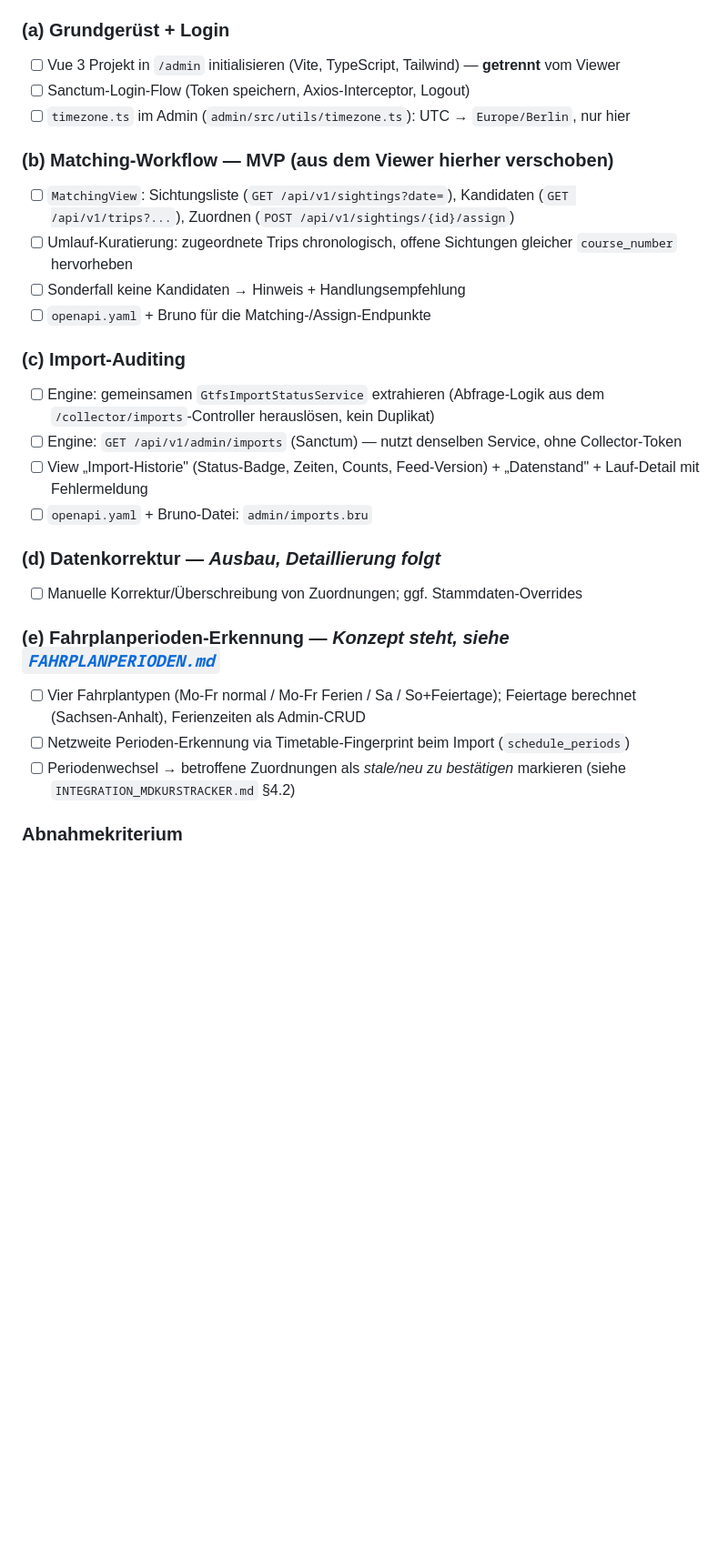
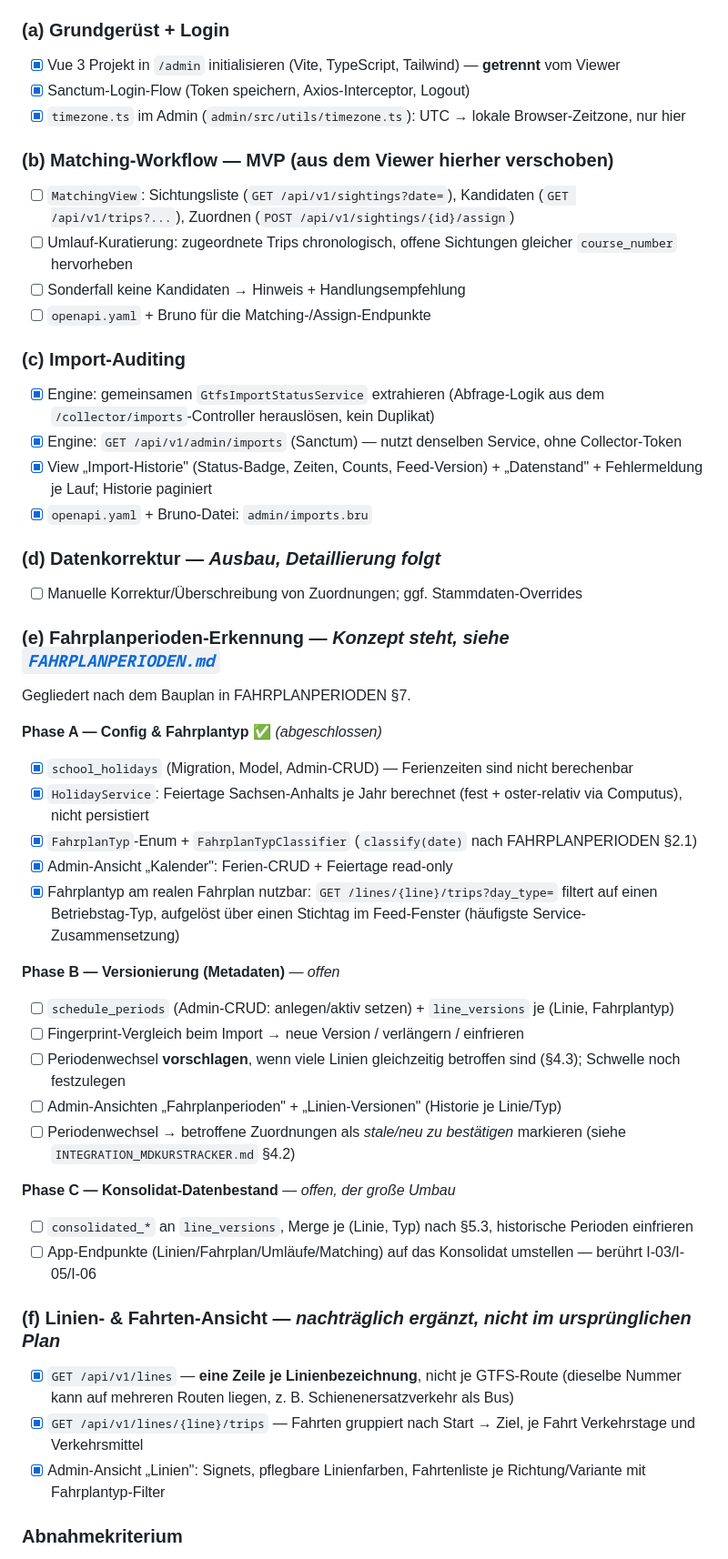
Before and after one commit to ClickKlack/MDTakt, a Markdown page: shared/ROADMAP.md, the part around one of its changes. Shown at 91% size. GitHub-like rendering; blank space fills up the shorter version.

```diff
--- a/shared/ROADMAP.md
+++ b/shared/ROADMAP.md
@@ -334,9 +344,9 @@ Fahrplanperioden-Erkennung und Import-Auditing. Alle schreibenden/kuratierenden
 > Detail-Tasks der Ausbaubereiche (d/e) werden vor der jeweiligen Phase ausspezifiziert.
 
 ### (a) Grundgerüst + Login
-- [ ] Vue 3 Projekt in `/admin` initialisieren (Vite, TypeScript, Tailwind) — **getrennt** vom Viewer
-- [ ] Sanctum-Login-Flow (Token speichern, Axios-Interceptor, Logout)
-- [ ] `timezone.ts` im Admin (`admin/src/utils/timezone.ts`): UTC → `Europe/Berlin`, nur hier
+- [x] Vue 3 Projekt in `/admin` initialisieren (Vite, TypeScript, Tailwind) — **getrennt** vom Viewer
+- [x] Sanctum-Login-Flow (Token speichern, Axios-Interceptor, Logout)
+- [x] `timezone.ts` im Admin (`admin/src/utils/timezone.ts`): UTC → lokale Browser-Zeitzone, nur hier
 
 ### (b) Matching-Workflow — **MVP** (aus dem Viewer hierher verschoben)
 - [ ] `MatchingView`: Sichtungsliste (`GET /api/v1/sightings?date=`), Kandidaten (`GET /api/v1/trips?...`), Zuordnen (`POST /api/v1/sightings/{id}/assign`)
@@ -345,18 +355,40 @@ Fahrplanperioden-Erkennung und Import-Auditing. Alle schreibenden/kuratierenden
 - [ ] `openapi.yaml` + Bruno für die Matching-/Assign-Endpunkte
 
 ### (c) Import-Auditing
-- [ ] Engine: gemeinsamen `GtfsImportStatusService` extrahieren (Abfrage-Logik aus dem `/collector/imports`-Controller herauslösen, kein Duplikat)
-- [ ] Engine: `GET /api/v1/admin/imports` (Sanctum) — nutzt denselben Service, ohne Collector-Token
-- [ ] View „Import-Historie" (Status-Badge, Zeiten, Counts, Feed-Version) + „Datenstand" + Lauf-Detail mit Fehlermeldung
-- [ ] `openapi.yaml` + Bruno-Datei: `admin/imports.bru`
+- [x] Engine: gemeinsamen `GtfsImportStatusService` extrahieren (Abfrage-Logik aus dem `/collector/imports`-Controller herauslösen, kein Duplikat)
+- [x] Engine: `GET /api/v1/admin/imports` (Sanctum) — nutzt denselben Service, ohne Collector-Token
+- [x] View „Import-Historie" (Status-Badge, Zeiten, Counts, Feed-Version) + „Datenstand" + Fehlermeldung je Lauf; Historie paginiert
+- [x] `openapi.yaml` + Bruno-Datei: `admin/imports.bru`
 
 ### (d) Datenkorrektur — *Ausbau, Detaillierung folgt*
 - [ ] Manuelle Korrektur/Überschreibung von Zuordnungen; ggf. Stammdaten-Overrides
 
 ### (e) Fahrplanperioden-Erkennung — *Konzept steht, siehe [`FAHRPLANPERIODEN.md`](FAHRPLANPERIODEN.md)*
-- [ ] Vier Fahrplantypen (Mo-Fr normal / Mo-Fr Ferien / Sa / So+Feiertage); Feiertage berechnet (Sachsen-Anhalt), Ferienzeiten als Admin-CRUD
-- [ ] Netzweite Perioden-Erkennung via Timetable-Fingerprint beim Import (`schedule_periods`)
+
+Gegliedert nach dem Bauplan in FAHRPLANPERIODEN §7.
+
+**Phase A — Config & Fahrplantyp** ✅ *(abgeschlossen)*
+- [x] `school_holidays` (Migration, Model, Admin-CRUD) — Ferienzeiten sind nicht berechenbar
+- [x] `HolidayService`: Feiertage Sachsen-Anhalts je Jahr berechnet (fest + oster-relativ via Computus), nicht persistiert
+- [x] `FahrplanTyp`-Enum + `FahrplanTypClassifier` (`classify(date)` nach FAHRPLANPERIODEN §2.1)
+- [x] Admin-Ansicht „Kalender": Ferien-CRUD + Feiertage read-only
+- [x] Fahrplantyp am realen Fahrplan nutzbar: `GET /lines/{line}/trips?day_type=` filtert auf einen Betriebstag-Typ, aufgelöst über einen Stichtag im Feed-Fenster (häufigste Service-Zusammensetzung)
+
+**Phase B — Versionierung (Metadaten)** — *offen*
+- [ ] `schedule_periods` (Admin-CRUD: anlegen/aktiv setzen) + `line_versions` je (Linie, Fahrplantyp)
+- [ ] Fingerprint-Vergleich beim Import → neue Version / verlängern / einfrieren
+- [ ] Periodenwechsel **vorschlagen**, wenn viele Linien gleichzeitig betroffen sind (§4.3); Schwelle noch festzulegen
+- [ ] Admin-Ansichten „Fahrplanperioden" + „Linien-Versionen" (Historie je Linie/Typ)
 - [ ] Periodenwechsel → betroffene Zuordnungen als *stale/neu zu bestätigen* markieren (siehe `INTEGRATION_MDKURSTRACKER.md` §4.2)
+
+**Phase C — Konsolidat-Datenbestand** — *offen, der große Umbau*
+- [ ] `consolidated_*` an `line_versions`, Merge je (Linie, Typ) nach §5.3, historische Perioden einfrieren
+- [ ] App-Endpunkte (Linien/Fahrplan/Umläufe/Matching) auf das Konsolidat umstellen — berührt I-03/I-05/I-06
+
+### (f) Linien- & Fahrten-Ansicht — *nachträglich ergänzt, nicht im ursprünglichen Plan*
+- [x] `GET /api/v1/lines` — **eine Zeile je Linienbezeichnung**, nicht je GTFS-Route (dieselbe Nummer kann auf mehreren Routen liegen, z. B. Schienenersatzverkehr als Bus)
+- [x] `GET /api/v1/lines/{line}/trips` — Fahrten gruppiert nach Start → Ziel, je Fahrt Verkehrstage und Verkehrsmittel
+- [x] Admin-Ansicht „Linien": Signets, pflegbare Linienfarben, Fahrtenliste je Richtung/Variante mit Fahrplantyp-Filter
 
 ### Abnahmekriterium
 Nach Login kann ein Admin den Matching-Workflow vollständig durchführen (Sichtung → Kandidat → Zuordnung) und die
```
Also changed, not shown: other parts of shared/ROADMAP.md (+45 -32 lines), shared/FAHRPLANPERIODEN.md (+12 -3 lines).
